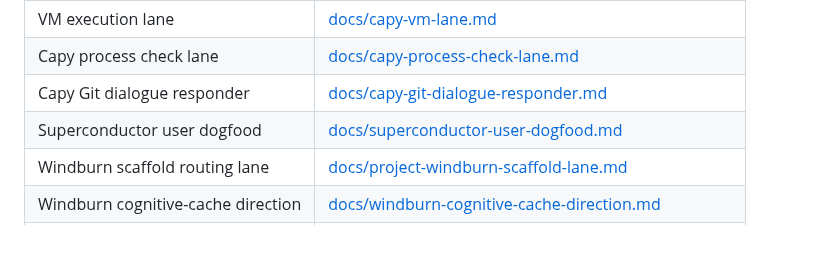
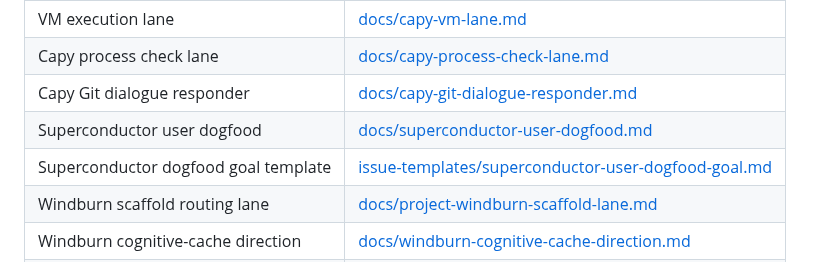
Before and after one commit to Fearvox/multica-ultimate-workbench, a Markdown page: README.md, the part around the change. Rendered like a GitHub page; blank space fills up the shorter version.

Commit message:
docs: add dogfood goal template

```diff
--- a/README.md
+++ b/README.md
@@ -296,6 +296,7 @@ Human approval required before running:
 | Capy process check lane | [docs/capy-process-check-lane.md](docs/capy-process-check-lane.md) |
 | Capy Git dialogue responder | [docs/capy-git-dialogue-responder.md](docs/capy-git-dialogue-responder.md) |
 | Superconductor user dogfood | [docs/superconductor-user-dogfood.md](docs/superconductor-user-dogfood.md) |
+| Superconductor dogfood goal template | [issue-templates/superconductor-user-dogfood-goal.md](issue-templates/superconductor-user-dogfood-goal.md) |
 | Windburn scaffold routing lane | [docs/project-windburn-scaffold-lane.md](docs/project-windburn-scaffold-lane.md) |
 | Windburn cognitive-cache direction | [docs/windburn-cognitive-cache-direction.md](docs/windburn-cognitive-cache-direction.md) |
 | Windburn cognitive-cache dispatch | [docs/windburn-cognitive-cache-dispatch.md](docs/windburn-cognitive-cache-dispatch.md) |
```
Also changed, not shown: docs/superconductor-user-dogfood.md (+51 -0 lines), issue-templates/superconductor-user-dogfood-goal.md (added, +119 -0 lines).
